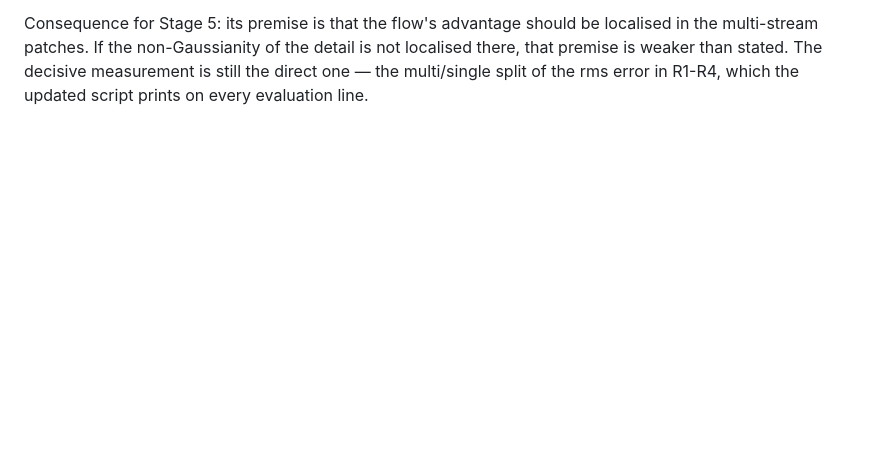
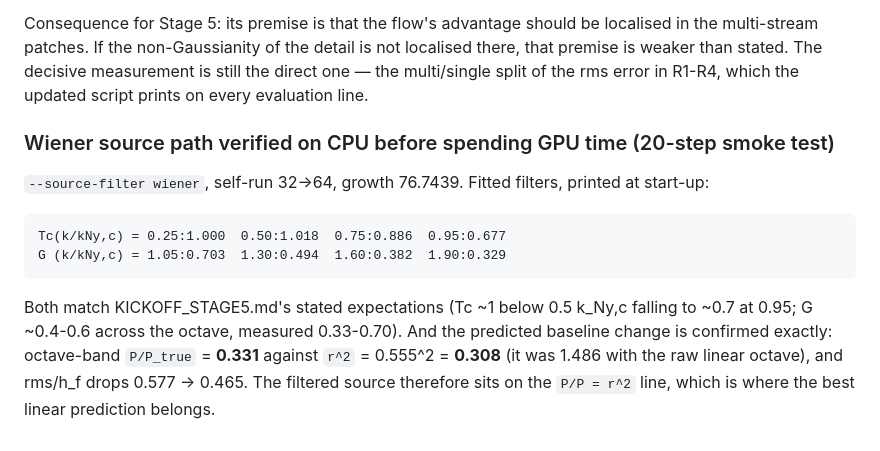
Before and after one commit to xwzhang98/progressive-sr, a Markdown page: runs/RUNLOG.md, the part around the change. GitHub-like rendering; blank space fills up the shorter version.

Commit message:
Verify the wiener source path on CPU; its fitted filters match the Stage 5 predictions
Tc falls 1.00 -> 0.677 across the coarse band and G runs 0.70 -> 0.33 across
the octave, and the baseline moves to P/P_true = 0.331 against r^2 = 0.308
(from 1.486), with rms/h_f 0.577 -> 0.465. Checked on the CPU first so a
crash would not cost 47 minutes of GPU time.

```diff
--- a/runs/RUNLOG.md
+++ b/runs/RUNLOG.md
@@ -650,3 +650,16 @@ Consequence for Stage 5: its premise is that the flow's advantage should be loca
 multi-stream patches. If the non-Gaussianity of the detail is not localised there, that premise
 is weaker than stated. The decisive measurement is still the direct one — the multi/single
 split of the rms error in R1-R4, which the updated script prints on every evaluation line.
+
+### Wiener source path verified on CPU before spending GPU time (20-step smoke test)
+
+`--source-filter wiener`, self-run 32->64, growth 76.7439. Fitted filters, printed at start-up:
+
+    Tc(k/kNy,c) = 0.25:1.000  0.50:1.018  0.75:0.886  0.95:0.677
+    G (k/kNy,c) = 1.05:0.703  1.30:0.494  1.60:0.382  1.90:0.329
+
+Both match KICKOFF_STAGE5.md's stated expectations (Tc ~1 below 0.5 k_Ny,c falling to ~0.7 at
+0.95; G ~0.4-0.6 across the octave, measured 0.33-0.70). And the predicted baseline change is
+confirmed exactly: octave-band `P/P_true` = **0.331** against `r^2` = 0.555^2 = **0.308** (it
+was 1.486 with the raw linear octave), and rms/h_f drops 0.577 -> 0.465. The filtered source
+therefore sits on the `P/P = r^2` line, which is where the best linear prediction belongs.
```
